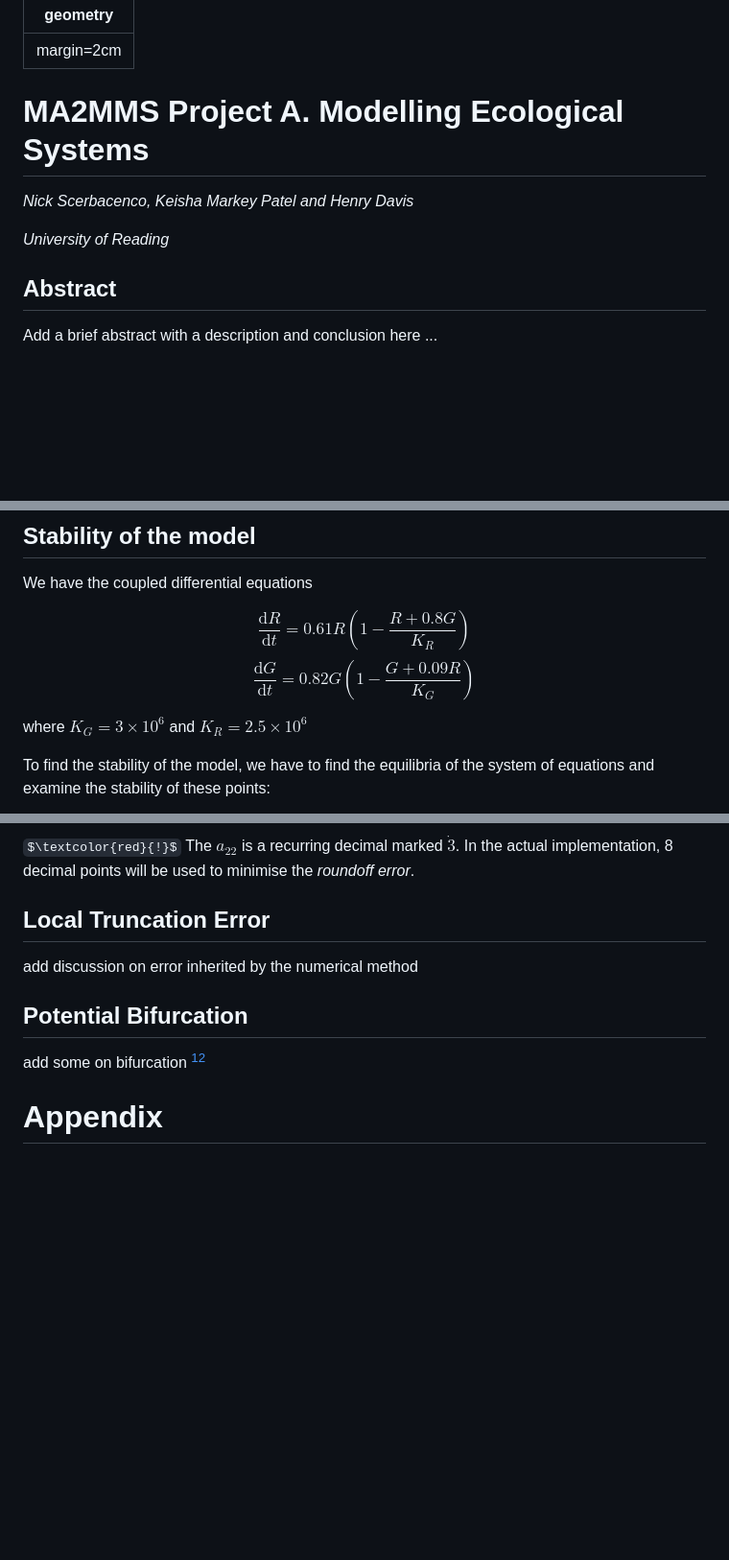
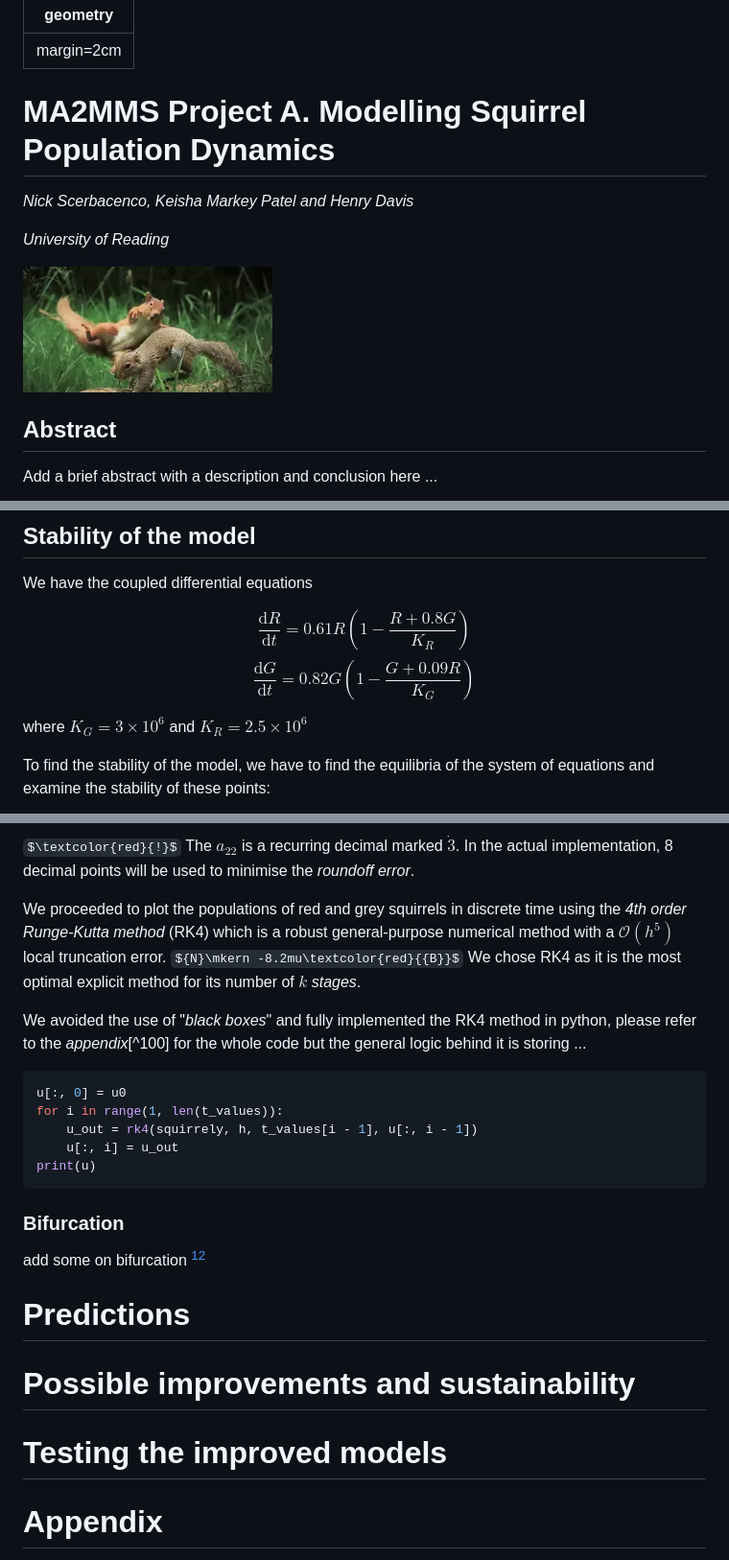
Before and after one commit to nickscer/ModellingSystems, a Markdown page: MA2MMS_ProjA_Gr1.md, 3 parts joined by grey strips. Shown: that part at 96% size. Rendered like a GitHub page; pictures changed too: attachments/going_nuts.jpg (added); some formulas as TeX source; blank space fills up the shorter version.

Commit message:
IntermediaryUpdate

````diff
--- a/MA2MMS_ProjA_Gr1.md
+++ b/MA2MMS_ProjA_Gr1.md
@@ -4,11 +4,13 @@ geometry: margin=2cm
 [comment]: # (This is how you can make comments without affecting the output file or preview, the above section is the YAML btw, it is not rendered either but rather sets custom global markdown formatting for pdf/html output)
 [comment]: # (Use `pandoc test.txt -o test.pdf` in the zsh terminal for compilation)
 
-# MA2MMS Project A. Modelling Ecological Systems
+# MA2MMS Project A. Modelling Squirrel Population Dynamics
 
 *Nick Scerbacenco, Keisha Markey Patel and Henry Davis*
 
 *University of Reading*
+
+![Red squirrel attacking a grey squirrel](attachments/going_nuts.jpg)
 
 ## Abstract
 
@@ -103,10 +105,10 @@ ${N}\mkern -8.2mu\textcolor{red}{{B}}$ This model is based on the logistic growt
 We have the coupled differential equations
 
 $$
-\frac{\mathrm{d}R}{\mathrm{d}t} = 0.61R(1-\frac{R+0.8G}{K_{R}})
+\frac{\mathrm{d}R}{\mathrm{d}t} = 0.61R\left(1-\frac{R+0.8G}{K_{R}}\right)
 $$
 $$
-\frac{\mathrm{d}G}{\mathrm{d}t} = 0.82G(1-\frac{G+0.09R}{K_{G}})
+\frac{\mathrm{d}G}{\mathrm{d}t} = 0.82G\left(1-\frac{G+0.09R}{K_{G}}\right)
 $$
 
 where $K_{G} = 3×10^{6}$ and $K_{R} = 2.5×10^{6}$
@@ -227,13 +229,33 @@ $$
 
 $\textcolor{red}{!}$ The $a_{22}$ is a recurring decimal marked $\dot{3}$. In the actual implementation, 8 decimal points will be used to minimise the *roundoff error*.
 
-## Local Truncation Error
+We proceeded to plot the populations of red and grey squirrels in discrete time using the *4th order Runge-Kutta method* (RK4) which is a robust general-purpose numerical method with a $\mathcal{O}(h^5)$ local truncation error.
+${N}\mkern -8.2mu\textcolor{red}{{B}}$ We chose RK4 as it is the most optimal explicit method for its number of $k$ *stages*.
 
-add discussion on error inherited by the numerical method
+We avoided the use of "*black boxes*" and fully implemented the RK4 method in python, please refer to the *appendix*[^100] for the whole code but the general logic behind it is storing ...
 
-## Potential Bifurcation
+```python
+u[:, 0] = u0
+for i in range(1, len(t_values)):
+    u_out = rk4(squirrely, h, t_values[i - 1], u[:, i - 1])
+    u[:, i] = u_out
+print(u)
+```
+
+### Bifurcation
 
 add some on bifurcation [^99]
+
+# Predictions
+
+
+
+# Possible improvements and sustainability
+
+
+
+# Testing the improved models
+
 
 
 # Appendix
````
Also changed, not shown: other parts of MA2MMS_ProjA_Gr1.md (+1 -1 lines), 1 other file.
